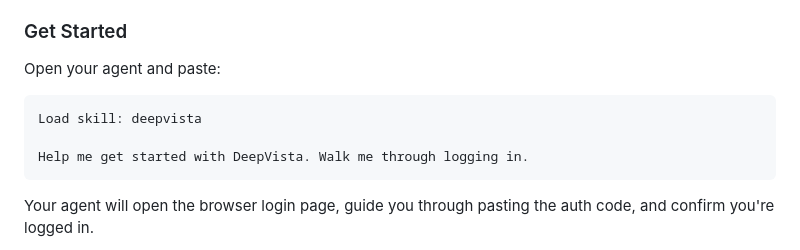
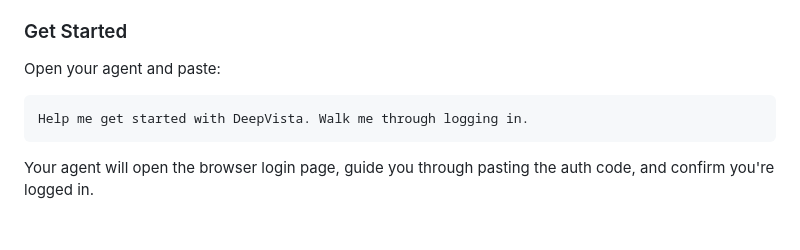
Before and after one commit to DeepVista-AI/deepvista-cli, a Markdown page: README.md, the part around the change. Rendered like a GitHub page; blank space fills up the shorter version.

````diff
--- a/README.md
+++ b/README.md
@@ -97,8 +97,6 @@ Prefer GitHub's CLI? `gh skill install DeepVista-AI/deepvista-cli` works too (Gi
 Open your agent and paste:
 
 ```
-Load skill: deepvista
-
 Help me get started with DeepVista. Walk me through logging in.
 ```
 
````
Also changed, not shown: INSTALL_PROMPT.md (deleted, +0 -127 lines).
